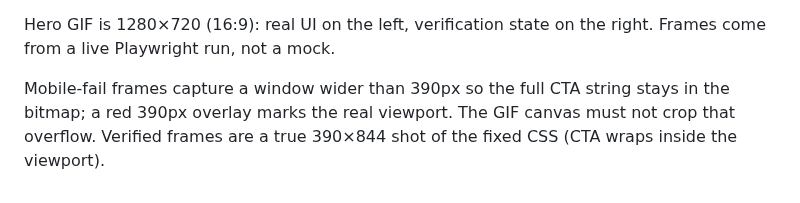
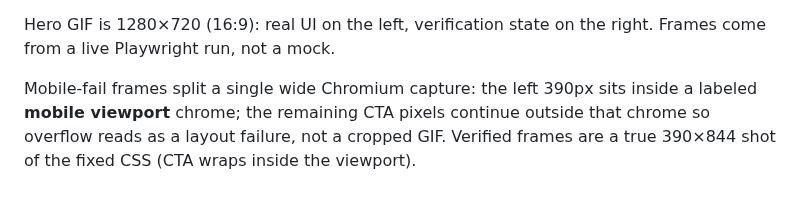
Before and after one commit to lowjieseng1810/agent-ui-loop, a Markdown page: docs/RECORDING.md, the part around the change. Rendered like a GitHub page.

```diff
--- a/docs/RECORDING.md
+++ b/docs/RECORDING.md
@@ -19,4 +19,4 @@ That runs a **real** verification (broken then fixed sample app), then writes:
 
 Hero GIF is 1280×720 (16:9): real UI on the left, verification state on the right. Frames come from a live Playwright run, not a mock.
 
-Mobile-fail frames capture a window wider than 390px so the full CTA string stays in the bitmap; a red 390px overlay marks the real viewport. The GIF canvas must not crop that overflow. Verified frames are a true 390×844 shot of the fixed CSS (CTA wraps inside the viewport).
+Mobile-fail frames split a single wide Chromium capture: the left 390px sits inside a labeled **mobile viewport** chrome; the remaining CTA pixels continue outside that chrome so overflow reads as a layout failure, not a cropped GIF. Verified frames are a true 390×844 shot of the fixed CSS (CTA wraps inside the viewport).
```
Also changed, not shown: README.md (+3 -3 lines), assets/README.md (+1 -1 lines), assets/hero/agent-ui-loop-demo.gif, assets/hero/agent-ui-loop-hero.png, docs/demo.gif, 1 other file.
